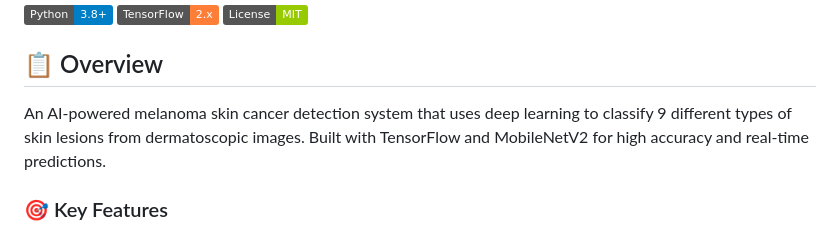
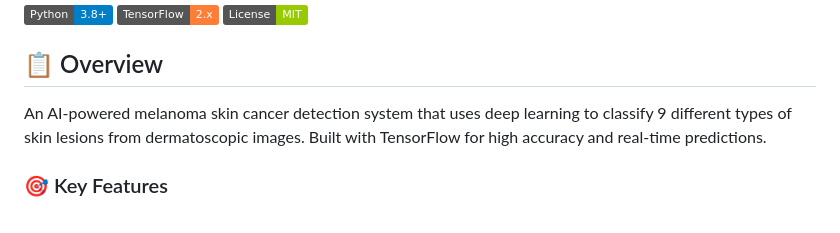
Before and after one commit to MohamedNauman/Skincancerdetection, a Markdown page: README.md, the part around the change. Drawn GitHub-style; badges without logos.

```diff
--- a/README.md
+++ b/README.md
@@ -6,7 +6,7 @@
 
 ## 📋 Overview
 
-An AI-powered melanoma skin cancer detection system that uses deep learning to classify 9 different types of skin lesions from dermatoscopic images. Built with TensorFlow and MobileNetV2 for high accuracy and real-time predictions.
+An AI-powered melanoma skin cancer detection system that uses deep learning to classify 9 different types of skin lesions from dermatoscopic images. Built with TensorFlow for high accuracy and real-time predictions.
 
 ### 🎯 Key Features
 - **95%+ Accuracy** on test dataset
```
